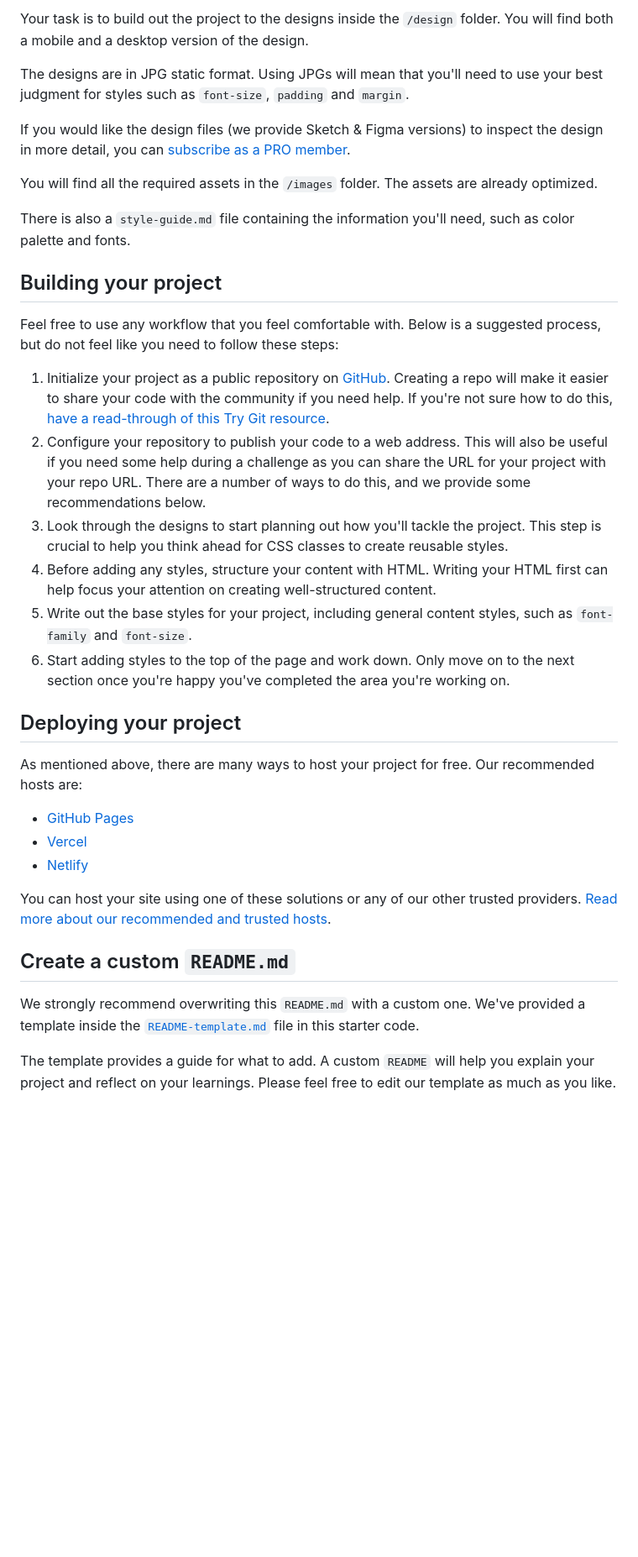
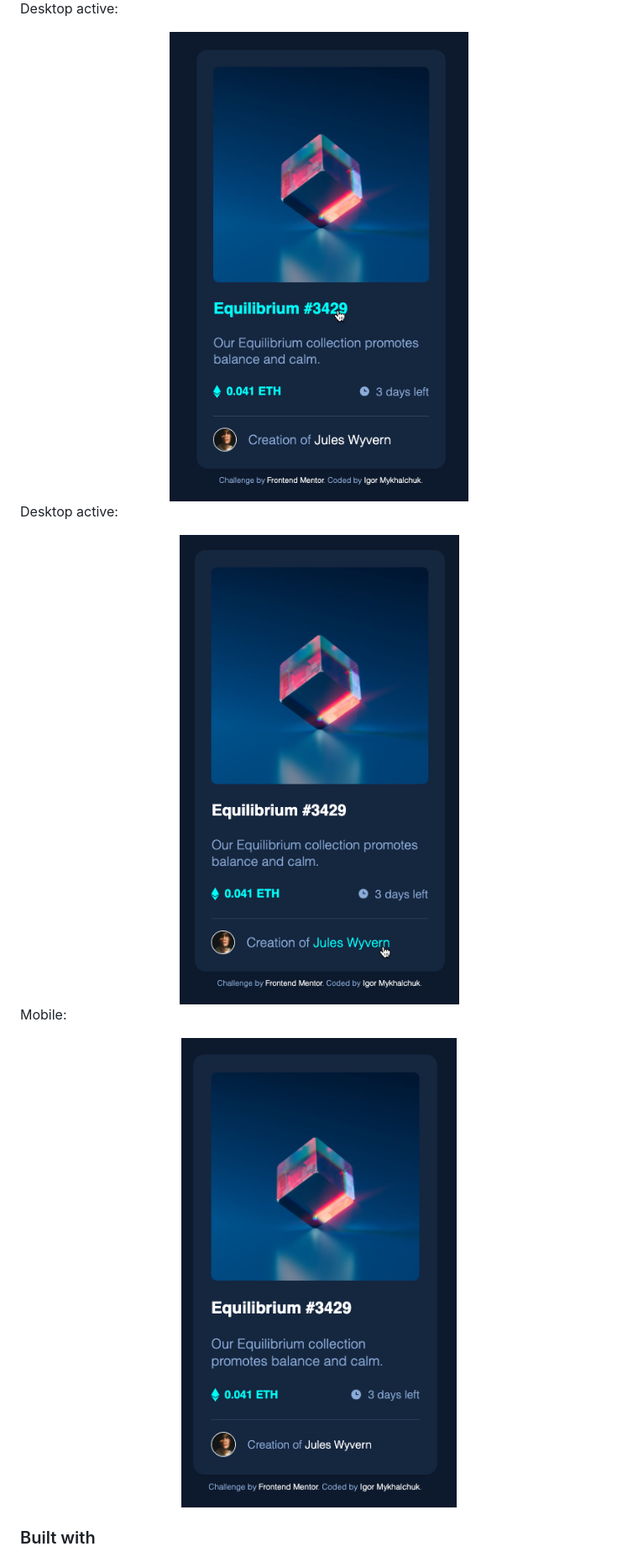
Before and after one commit to For1207/FEM04_NFT_Preview_Card_Component, a Markdown page: nft-preview-card-component-main/README.md, the part around one of its changes. Shown at 84% size. Rendered like a GitHub page; pictures changed too: nft-preview-card-component-main/images/Active_2.png (added), nft-preview-card-component-main/images/Active_3.png (added), nft-preview-card-component-main/images/Mobile.png (added); blank space fills up the shorter version.

Commit message:
Readme added

```diff
--- a/nft-preview-card-component-main/README.md
+++ b/nft-preview-card-component-main/README.md
@@ -27,38 +37,18 @@ Want some support on the challenge? [Join our community](https://www.frontendmen
 
-Your task is to build out the project to the designs inside the `/design` folder. You will find both a mobile and a desktop version of the design.
+Desktop active:
+<div align="center">
+<img src="./images/Active_2.png" style="max-width:50%;">
+</div>
 
-The designs are in JPG static format. Using JPGs will mean that you'll need to use your best judgment for styles such as `font-size`, `padding` and `margin`.
+Desktop active:
+<div align="center">
+<img src="./images/Active_3.png" style="max-width:50%;">
+</div>
 
-If you would like the design files (we provide Sketch & Figma versions) to inspect the design in more detail, you can [subscribe as a PRO member](https://www.frontendmentor.io/pro).
+Mobile:
+<div align="center">
+<img src="./images/Mobile.png" style="max-width:50%;">
+</div>
 
-You will find all the required assets in the `/images` folder. The assets are already optimized.
+### Built with
 
-There is also a `style-guide.md` file containing the information you'll need, such as color palette and fonts.
-
-## Building your project
-
-Feel free to use any workflow that you feel comfortable with. Below is a suggested process, but do not feel like you need to follow these steps:
-
-1. Initialize your project as a public repository on [GitHub](https://github.com/). Creating a repo will make it easier to share your code with the community if you need help. If you're not sure how to do this, [have a read-through of this Try Git resource](https://try.github.io/).
-2. Configure your repository to publish your code to a web address. This will also be useful if you need some help during a challenge as you can share the URL for your project with your repo URL. There are a number of ways to do this, and we provide some recommendations below.
-3. Look through the designs to start planning out how you'll tackle the project. This step is crucial to help you think ahead for CSS classes to create reusable styles.
-4. Before adding any styles, structure your content with HTML. Writing your HTML first can help focus your attention on creating well-structured content.
-5. Write out the base styles for your project, including general content styles, such as `font-family` and `font-size`.
-6. Start adding styles to the top of the page and work down. Only move on to the next section once you're happy you've completed the area you're working on.
-
-## Deploying your project
-
-As mentioned above, there are many ways to host your project for free. Our recommended hosts are:
-
-- [GitHub Pages](https://pages.github.com/)
-- [Vercel](https://vercel.com/)
-- [Netlify](https://www.netlify.com/)
-
-You can host your site using one of these solutions or any of our other trusted providers. [Read more about our recommended and trusted hosts](https://medium.com/frontend-mentor/frontend-mentor-trusted-hosting-providers-bf000dfebe).
-
-## Create a custom `README.md`
-
-We strongly recommend overwriting this `README.md` with a custom one. We've provided a template inside the [`README-template.md`](./README-template.md) file in this starter code.
-
-The template provides a guide for what to add. A custom `README` will help you explain your project and reflect on your learnings. Please feel free to edit our template as much as you like.
-
```
Also changed, not shown: other parts of nft-preview-card-component-main/README.md (+29 -42 lines), nft-preview-card-component-main/README-template.md (deleted, +0 -111 lines), nft-preview-card-component-main/images/Active_1.png (added), nft-preview-card-component-main/images/Desktop.png (added), 1 other file.
